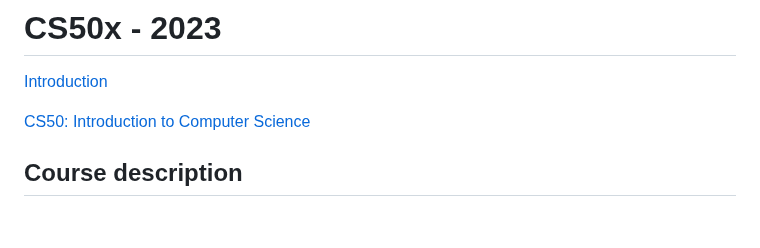
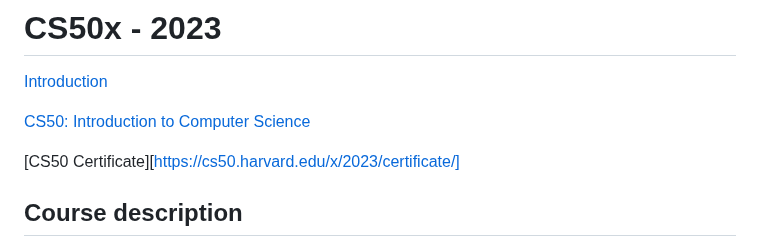
Before and after one commit to yasingunay/CS50x, a Markdown page: README.md, the part around the change. Rendered like a GitHub page; blank space fills up the shorter version.

Commit message:
Update README.md
https://cs50.harvard.edu/x/2023/certificate/

```diff
--- a/README.md
+++ b/README.md
@@ -3,6 +3,8 @@
 [Introduction](https://pll.harvard.edu/course/cs50-introduction-computer-science)
 
 [CS50: Introduction to Computer Science](https://cs50.harvard.edu/x/2023/)
+
+[CS50 Certificate][https://cs50.harvard.edu/x/2023/certificate/]
 
 
 ## Course description
```
